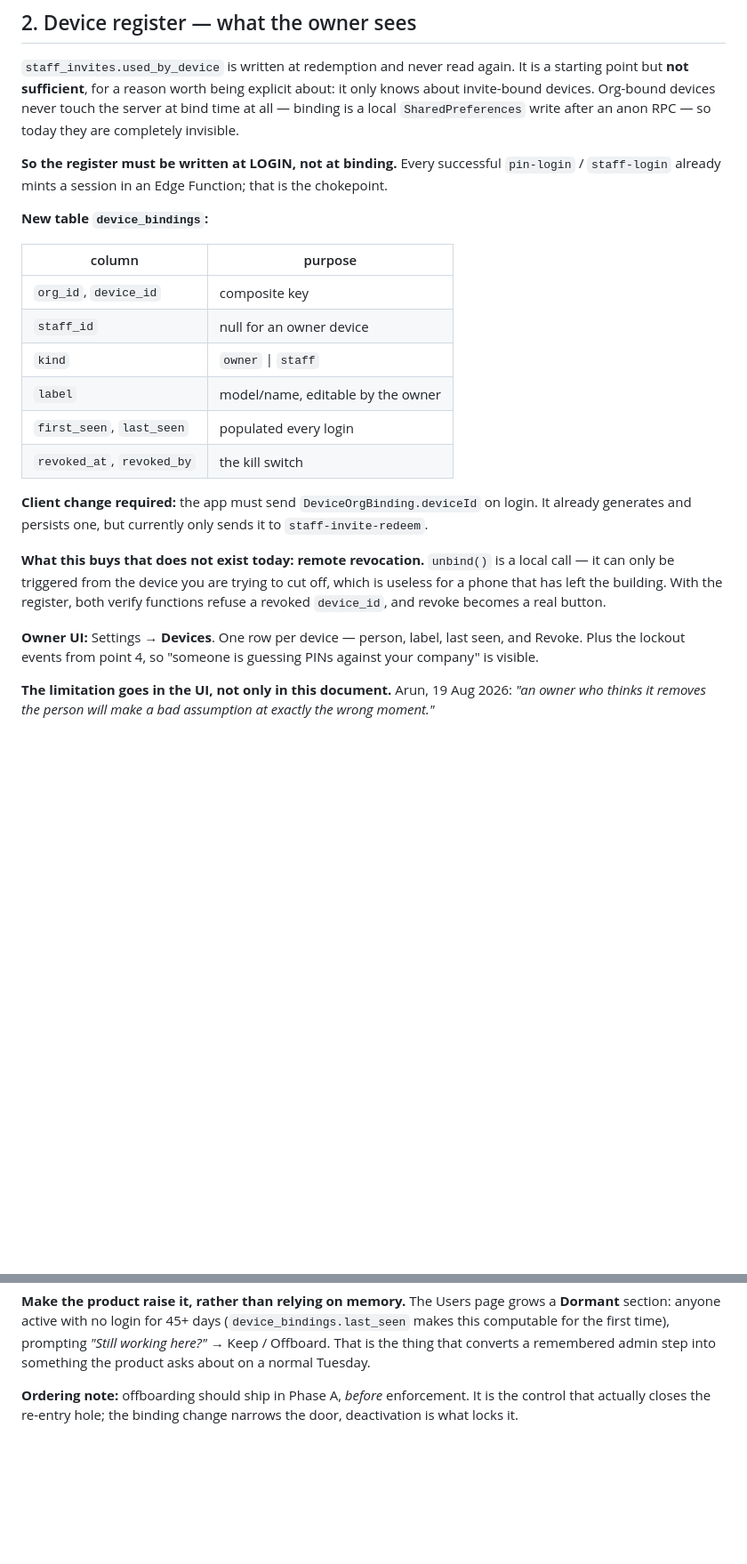
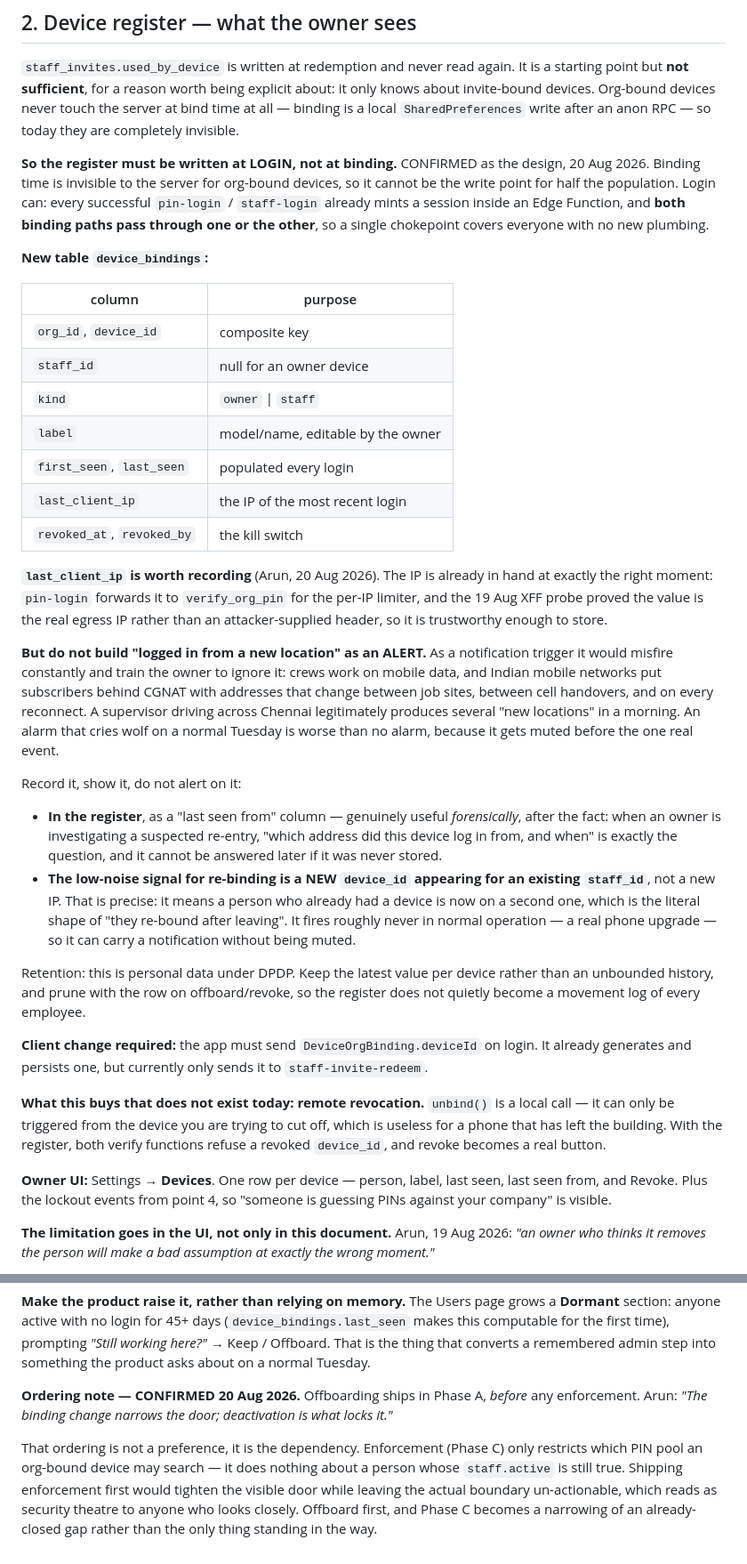
Before and after one commit to Arunpnm/Nagarva_app, a Markdown page: NG-SCOPE-owner-only-org-code.md, 2 parts joined by grey strips. Shown at 89% size. Drawn GitHub-style; blank space fills up the shorter version.

Commit message:
docs: Phase A decisions — login-time device register, IP recorded not alerted
Three confirmations carried into the Phase A scope.

1. The device register writes at LOGIN, not at bind. Binding is
   invisible to the server for org-bound devices — it is a local
   SharedPreferences write after an anon RPC — so bind time cannot be
   the write point for half the population. Login can: both binding
   paths pass through pin-login or staff-login, each of which already
   mints a session inside an Edge Function, so one chokepoint covers
   everyone with no new plumbing.

2. Record last_client_ip on the register. The value is already in hand
   at the right moment, since pin-login forwards it to verify_org_pin
   for the per-IP limiter, and the XFF probe proved it is the real
   egress IP rather than an attacker-supplied header.

   But NOT as a "new location" alert, and that distinction is the point.
   Crews work on mobile data behind CGNAT, where addresses change
   between job sites, between cell handovers, and on every reconnect — a
   supervisor driving across Chennai legitimately produces several "new
   locations" before lunch. An alarm that cries wolf on a normal Tuesday
   gets muted before the one real event.

   So: record it and show it as "last seen from", which answers the
   question an owner actually asks while investigating a suspected
   re-entry and cannot be answered later if it was never stored. The
   low-noise signal for re-binding is a NEW device_id appearing for an
   EXISTING staff_id — precisely the shape of "they came back on another
   phone", and rare enough in normal operation to carry a notification.

   Retention noted: personal data under DPDP, so keep the latest value
   per device rather than an unbounded history, and prune with the row
   on offboard/revoke. The register must not quietly become a movement
   log of every employee.

3. Offboard ships in Phase A, before enforcement. Not a preference — a
   dependency. Enforcement only restricts which PIN pool a device may
   search; it does nothing about a person whose staff.active is still
   true. Shipping it first would tighten the visible door while leaving
   the real boundary un-actionable.

Co-Authored-By: Claude Opus 5 <noreply@anthropic.com>

```diff
--- a/NG-SCOPE-owner-only-org-code.md
+++ b/NG-SCOPE-owner-only-org-code.md
@@ -203,9 +203,13 @@ Org-bound devices never touch the server at bind time at all — binding
 is a local `SharedPreferences` write after an anon RPC — so today they
 are completely invisible.
 
-**So the register must be written at LOGIN, not at binding.** Every
-successful `pin-login` / `staff-login` already mints a session in an
-Edge Function; that is the chokepoint.
+**So the register must be written at LOGIN, not at binding.**
+CONFIRMED as the design, 20 Aug 2026. Binding time is invisible to the
+server for org-bound devices, so it cannot be the write point for half
+the population. Login can: every successful `pin-login` / `staff-login`
+already mints a session inside an Edge Function, and **both binding
+paths pass through one or the other**, so a single chokepoint covers
+everyone with no new plumbing.
 
 **New table `device_bindings`:**
 
@@ -216,7 +220,41 @@ Edge Function; that is the chokepoint.
 | `kind` | `owner` \| `staff` |
 | `label` | model/name, editable by the owner |
 | `first_seen`, `last_seen` | populated every login |
+| `last_client_ip` | the IP of the most recent login |
 | `revoked_at`, `revoked_by` | the kill switch |
+
+**`last_client_ip` is worth recording** (Arun, 20 Aug 2026). The IP is
+already in hand at exactly the right moment: `pin-login` forwards it to
+`verify_org_pin` for the per-IP limiter, and the 19 Aug XFF probe proved
+the value is the real egress IP rather than an attacker-supplied header,
+so it is trustworthy enough to store.
+
+**But do not build "logged in from a new location" as an ALERT.** As a
+notification trigger it would misfire constantly and train the owner to
+ignore it: crews work on mobile data, and Indian mobile networks put
+subscribers behind CGNAT with addresses that change between job sites,
+between cell handovers, and on every reconnect. A supervisor driving
+across Chennai legitimately produces several "new locations" in a
+morning. An alarm that cries wolf on a normal Tuesday is worse than no
+alarm, because it gets muted before the one real event.
+
+Record it, show it, do not alert on it:
+- **In the register**, as a "last seen from" column — genuinely useful
+  *forensically*, after the fact: when an owner is investigating a
+  suspected re-entry, "which address did this device log in from, and
+  when" is exactly the question, and it cannot be answered later if it
+  was never stored.
+- **The low-noise signal for re-binding is a NEW `device_id` appearing
+  for an existing `staff_id`**, not a new IP. That is precise: it means
+  a person who already had a device is now on a second one, which is
+  the literal shape of "they re-bound after leaving". It fires roughly
+  never in normal operation — a real phone upgrade — so it can carry a
+  notification without being muted.
+
+Retention: this is personal data under DPDP. Keep the latest value per
+device rather than an unbounded history, and prune with the row on
+offboard/revoke, so the register does not quietly become a movement log
+of every employee.
 
 **Client change required:** the app must send `DeviceOrgBinding.deviceId`
 on login. It already generates and persists one, but currently only
@@ -229,7 +267,7 @@ the building. With the register, both verify functions refuse a revoked
 `device_id`, and revoke becomes a real button.
 
 **Owner UI:** Settings → **Devices**. One row per device — person,
-label, last seen, and Revoke. Plus the lockout events from point 4, so
+label, last seen, last seen from, and Revoke. Plus the lockout events from point 4, so
 "someone is guessing PINs against your company" is visible.
 
 **The limitation goes in the UI, not only in this document.** Arun,
@@ -282,6 +320,15 @@ time), prompting *"Still working here?"* → Keep / Offboard. That is the
 thing that converts a remembered admin step into something the product
 asks about on a normal Tuesday.
 
-**Ordering note:** offboarding should ship in Phase A, *before*
-enforcement. It is the control that actually closes the re-entry hole;
-the binding change narrows the door, deactivation is what locks it.
+**Ordering note — CONFIRMED 20 Aug 2026.** Offboarding ships in Phase A,
+*before* any enforcement. Arun: *"The binding change narrows the door;
+deactivation is what locks it."*
+
+That ordering is not a preference, it is the dependency. Enforcement
+(Phase C) only restricts which PIN pool an org-bound device may search
+— it does nothing about a person whose `staff.active` is still true.
+Shipping enforcement first would tighten the visible door while leaving
+the actual boundary un-actionable, which reads as security theatre to
+anyone who looks closely. Offboard first, and Phase C becomes a
+narrowing of an already-closed gap rather than the only thing standing
+in the way.
```
